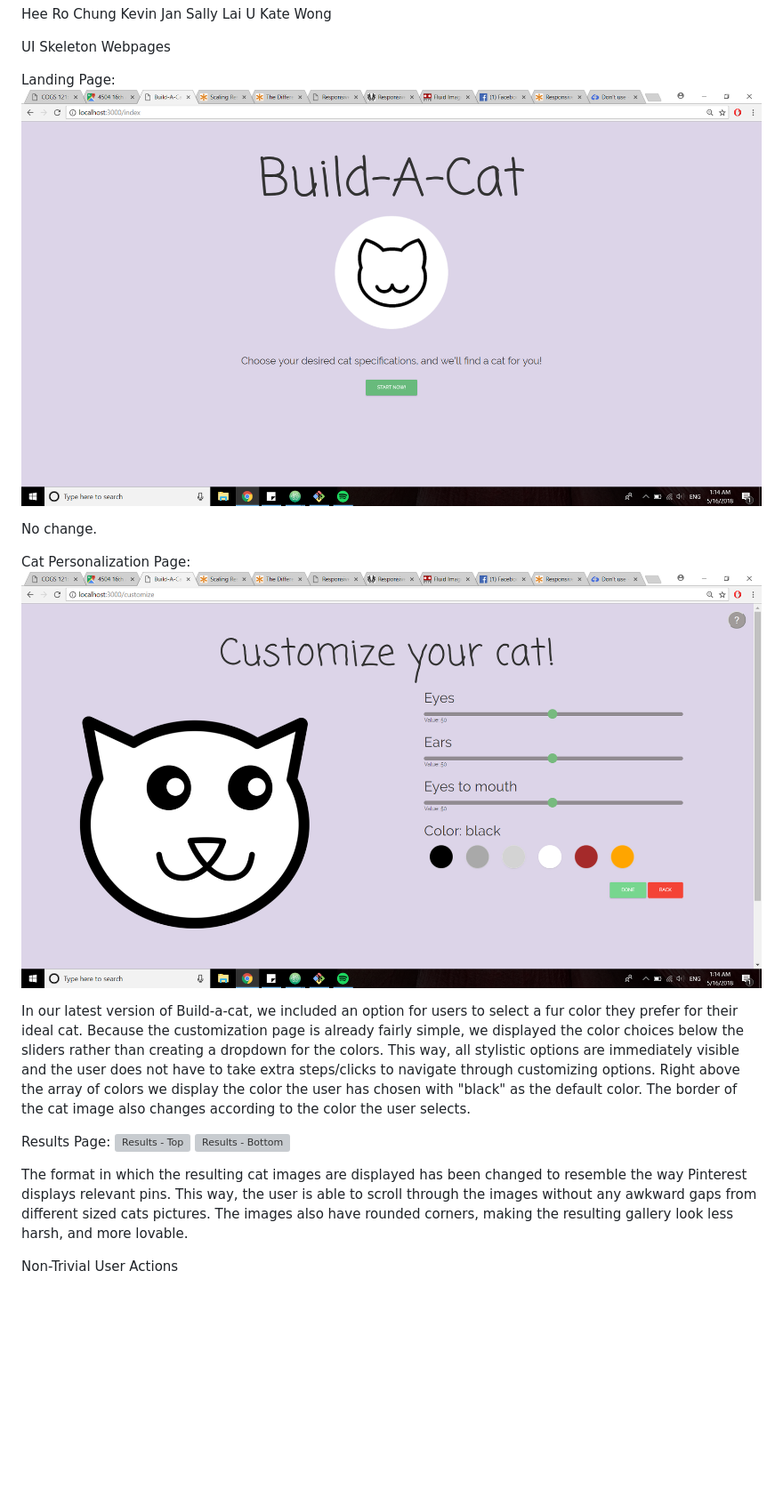
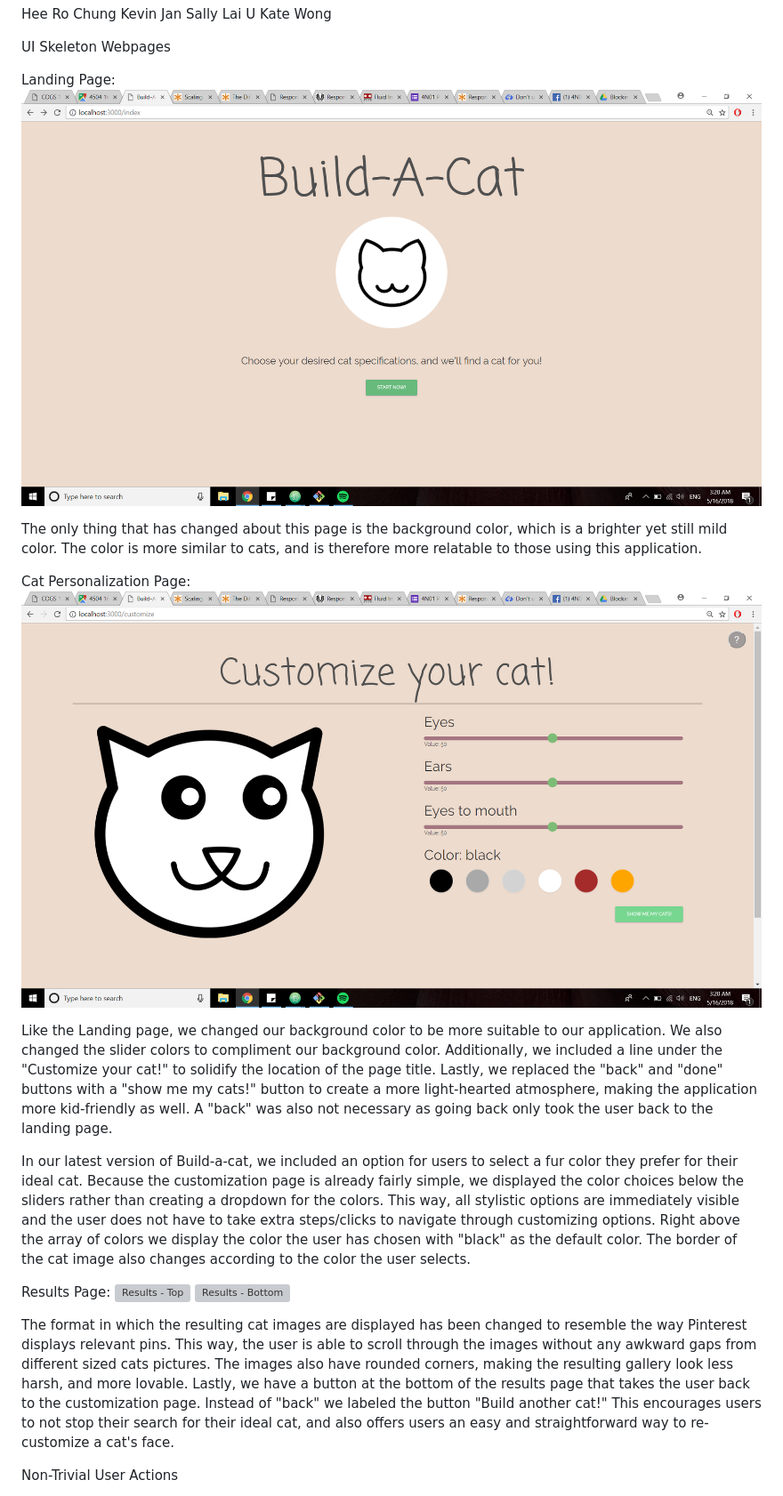
Before and after one commit to kjan95129/cogs121, a Markdown page: milestone5.md, the part around the change printed below. Shown: that part at 89% size. GitHub-like rendering; pictures changed too: UISkeleton/m5Customize.png, UISkeleton/m5LandingPage.png; blank space fills up the shorter version; grey boxes are pictures that could not be loaded.

Commit message:
milestone 5 finished?????

```diff
--- a/milestone5.md
+++ b/milestone5.md
@@ -14,10 +14,17 @@ UI Skeleton Webpages
 Landing Page:
 ![Landing Page](UISkeleton/m5LandingPage.png)
 
-No change.
+The only thing that has changed about this page is the background color, which is a brighter yet still mild color.
+The color is more similar to cats, and is therefore more relatable to those using this application.
 
 Cat Personalization Page:
 ![Customize Page](UISkeleton/m5Customize.png)
+
+Like the Landing page, we changed our background color to be more suitable to our application. We also changed the slider colors
+to compliment our background color. Additionally, we included a line under the "Customize your cat!" to solidify the location
+of the page title. Lastly, we replaced the "back" and "done" buttons with a "show me my cats!" button to create a more
+light-hearted atmosphere, making the application more kid-friendly as well. A "back" was also not necessary as going back only
+took the user back to the landing page.
 
 In our latest version of Build-a-cat, we included an option for users to select a fur color they prefer for their ideal cat.
 Because the customization page is already fairly simple, we displayed the color choices below the sliders rather than
@@ -33,7 +40,10 @@ Results Page:
 
 The format in which the resulting cat images are displayed has been changed to resemble the way Pinterest displays relevant
 pins. This way, the user is able to scroll through the images without any awkward gaps from different sized cats pictures.
-The images also have rounded corners, making the resulting gallery look less harsh, and more lovable.
+The images also have rounded corners, making the resulting gallery look less harsh, and more lovable. Lastly, we have a button
+at the bottom of the results page that takes the user back to the customization page. Instead of "back" we labeled the button
+"Build another cat!" This encourages users to not stop their search for their ideal cat, and also offers users an easy and
+straightforward way to re-customize a cat's face.
 
 
 Non-Trivial User Actions
```
Also changed, not shown: other parts of milestone5.md (+2 -2 lines), 2 other files.
